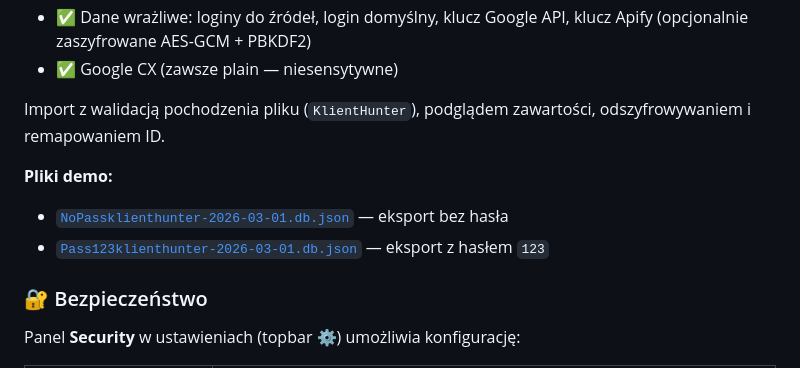
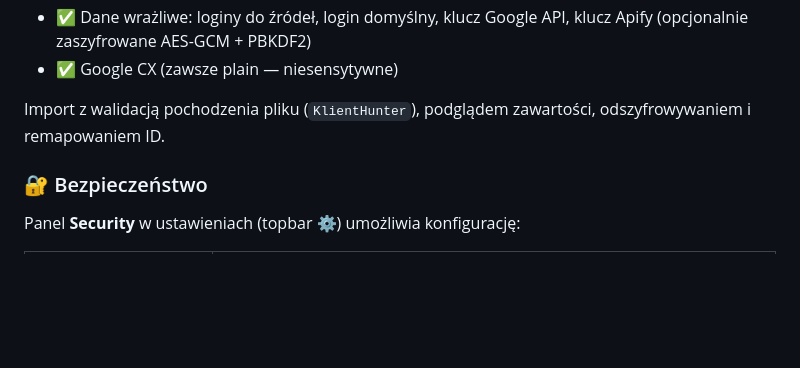
Before and after one commit to michalstankiewicz4-cell/WyszukiwarkaKlientow, a Markdown page: README.md, the part around the change. GitHub-like rendering; blank space fills up the shorter version.

Commit message:
remove demo file references from README

```diff
--- a/README.md
+++ b/README.md
@@ -114,10 +114,6 @@ Pełny backup w pliku `.db.json` (`klienthunter-YYYY-MM-DD.db.json`):
 - ✅ Google CX (zawsze plain — niesensytywne)
 
 Import z walidacją pochodzenia pliku (`KlientHunter`), podglądem zawartości, odszyfrowywaniem i remapowaniem ID.
-
-**Pliki demo:**
-- [`NoPassklienthunter-2026-03-01.db.json`](NoPassklienthunter-2026-03-01.db.json) — eksport bez hasła
-- [`Pass123klienthunter-2026-03-01.db.json`](Pass123klienthunter-2026-03-01.db.json) — eksport z hasłem `123`
 
 ### 🔐 Bezpieczeństwo
 Panel **Security** w ustawieniach (topbar ⚙) umożliwia konfigurację:
```
